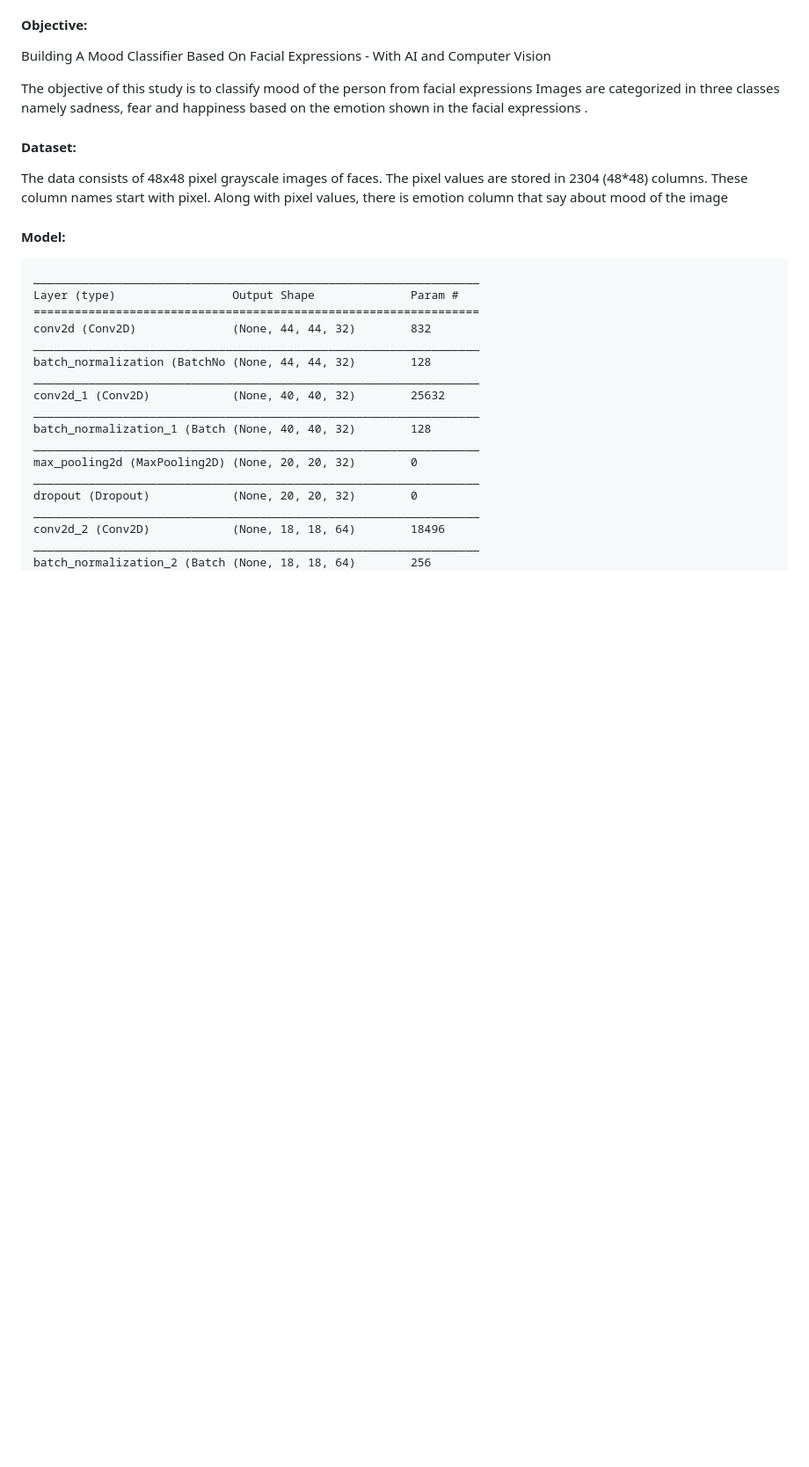
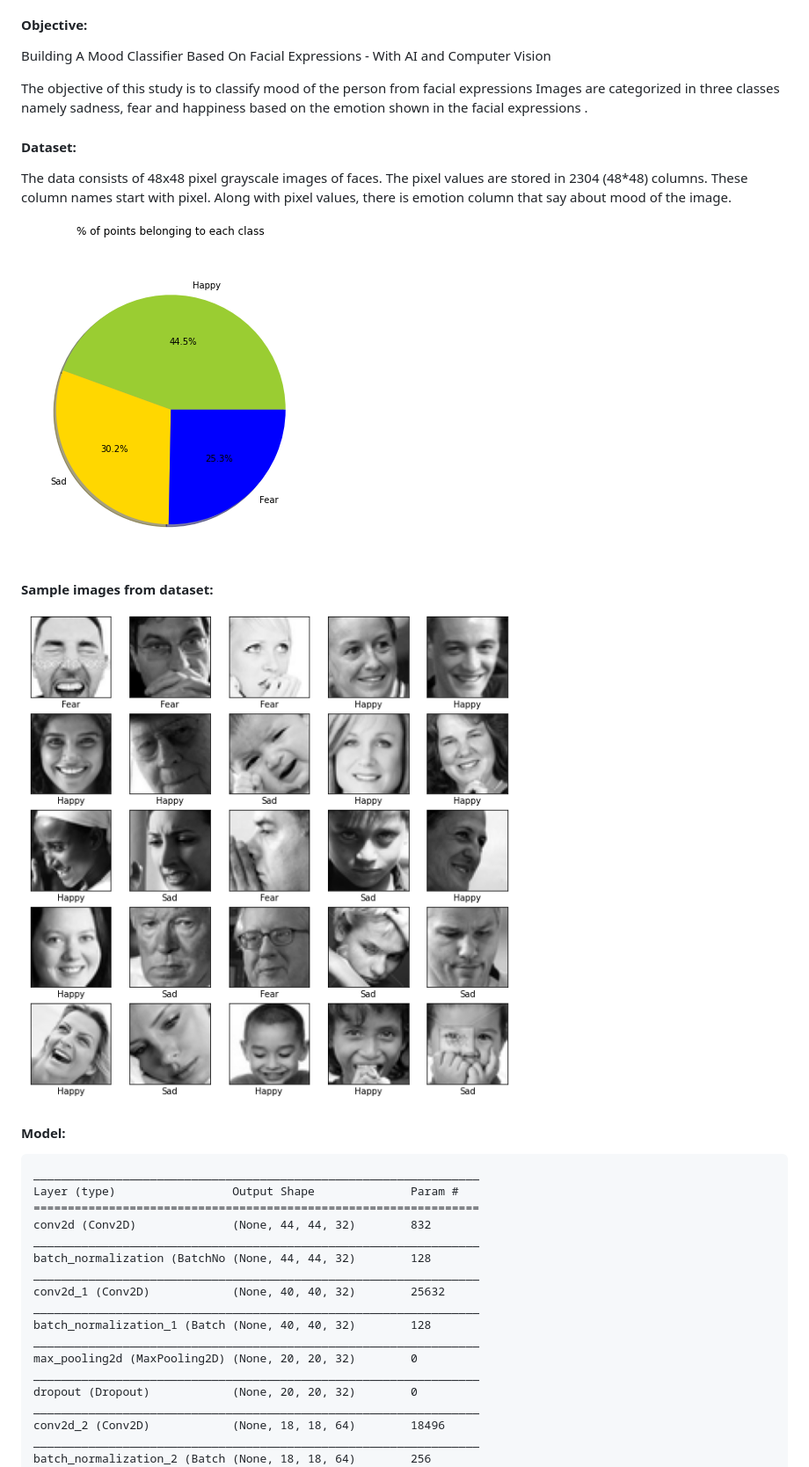
Before and after one commit to DevleenaBanerjee/Face_Emotion_Recognition_AITHON2020, a Markdown page: README.md, the part around the change printed below. Shown: that part at 88% size. Drawn GitHub-style; pictures changed too: assets/images/imbalance.png (added), assets/images/sample.png (added); blank space fills up the shorter version.

```diff
--- a/README.md
+++ b/README.md
@@ -13,7 +13,14 @@ Building A Mood Classifier Based On Facial Expressions - With AI and Computer Vi
 The objective of this study is to classify mood of the person from facial expressions Images are categorized in three classes namely sadness, fear and happiness based on the emotion shown in the facial expressions .
 
 #### Dataset:
-The data consists of 48x48 pixel grayscale images of faces. The pixel values are stored in 2304 (48*48) columns. These column names start with pixel. Along with pixel values, there is emotion column that say about mood of the image
+The data consists of 48x48 pixel grayscale images of faces. The pixel values are stored in 2304 (48*48) columns. These column names start with pixel. Along with pixel values, there is emotion column that say about mood of the image.
+
+![imbalance](assets/images/imbalance.png "imbalance")
+
+#### Sample images from dataset:
+
+![Samples](assets/images/sample.png "Sample images")
+
 
 #### Model:
 <pre>
```
Also changed, not shown: other parts of README.md (+4 -2 lines), assets/images/results.png (added).
